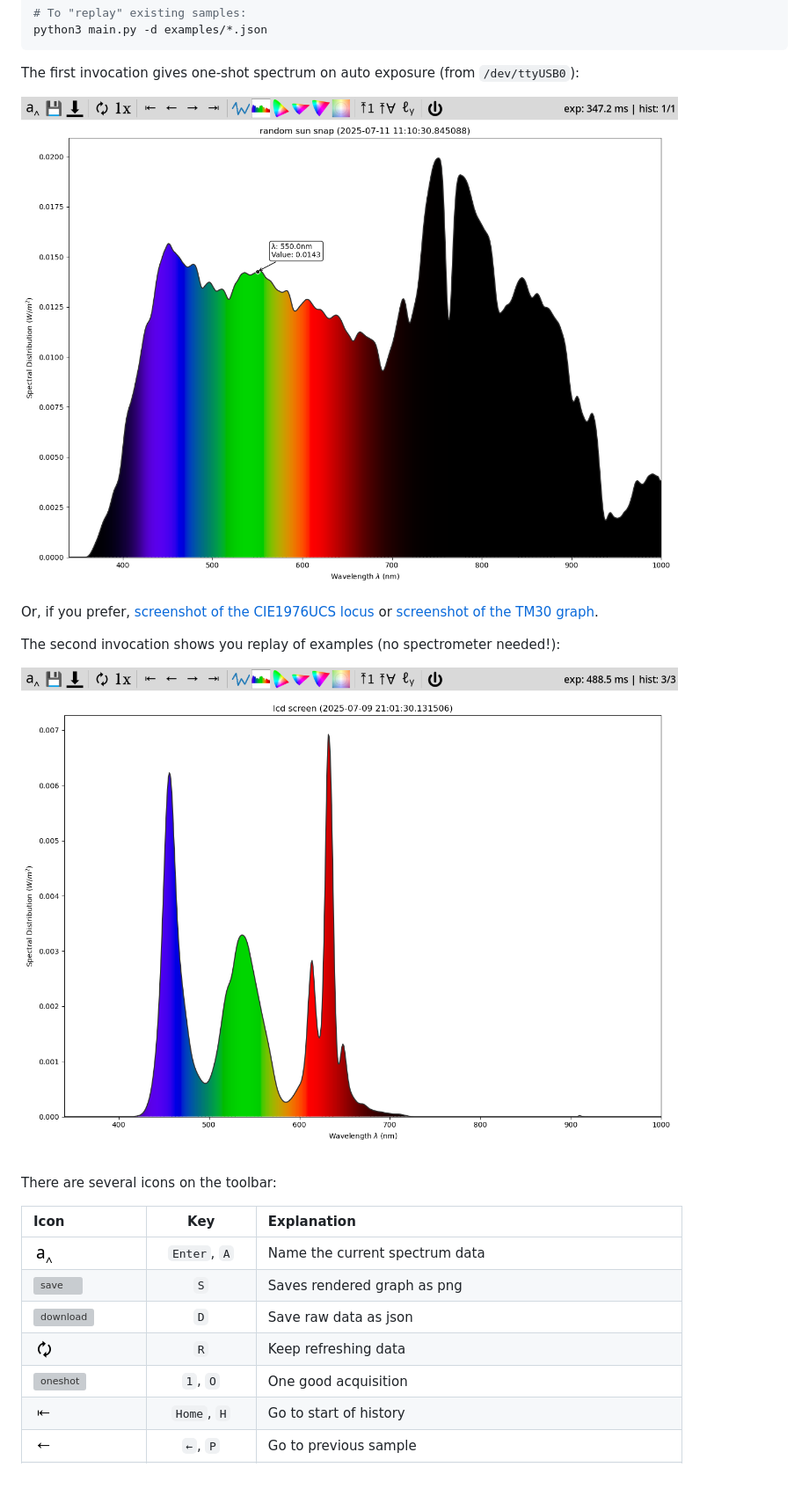
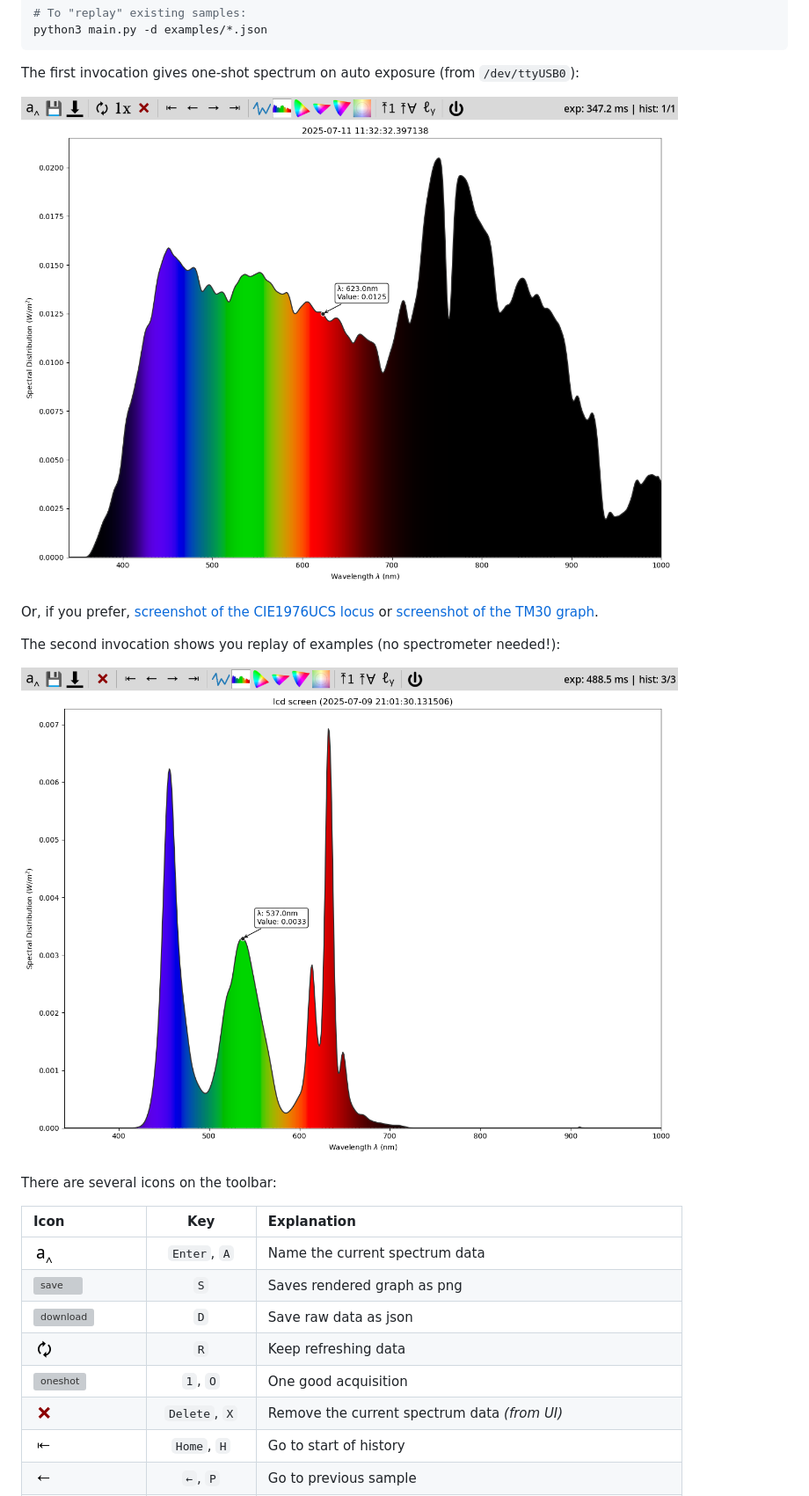
Before and after one commit to wejn/tobes-ui, a Markdown page: README.md, the part around the change. Shown at 88% size. GitHub-like rendering; pictures changed too: icons/remove.png (added), pictures/oneshot.png, pictures/replay.png; blank space fills up the shorter version; grey boxes are pictures that could not be loaded.

```diff
--- a/README.md
+++ b/README.md
@@ -74,6 +74,7 @@ There are several icons on the toolbar:
 | ![download](icons/raw_save.png) | `D` | Save raw data as json |
 | ![refresh](icons/refresh.png) | `R` | Keep refreshing data |
 | ![oneshot](icons/oneshot.png) | `1`, `O` | One good acquisition |
+| ![remove](icons/remove.png) | `Delete`, `X` | Remove the current spectrum data _(from UI)_ |
 | ![history start](icons/hist_start.png) | `Home`, `H` | Go to start of history |
 | ![history back](icons/hist_back.png) | `←`, `P` | Go to previous sample |
 | ![history forward](icons/hist_forward.png) | `→`, `N` | Go to next sample |
```
Also changed, not shown: icons/remove_large.png (added), pictures/oneshot-cie1976ucs.png, pictures/oneshot-tm30.png, 3 other files.
